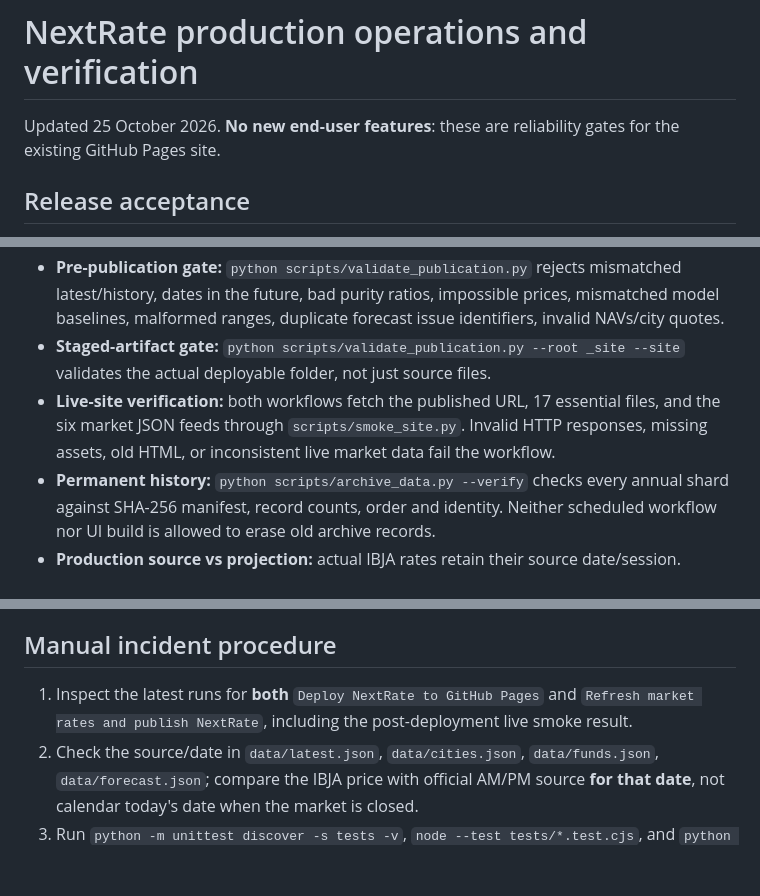
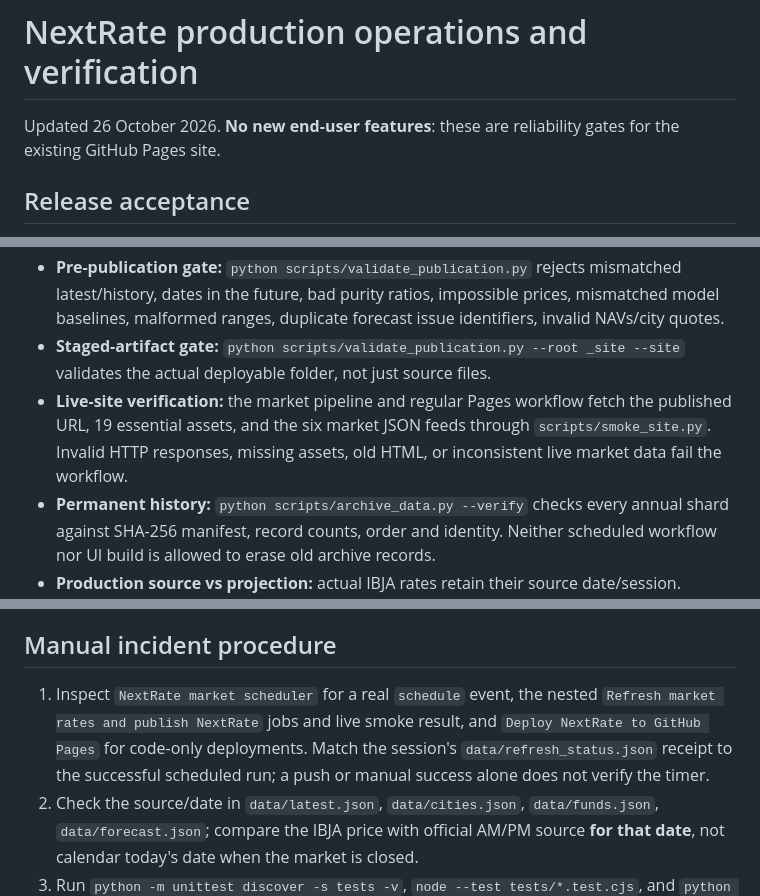
Before and after one commit to Vignesh-S-GitHub/Next-Rate, a Markdown page: docs/PRODUCTION_CHECKS.md, 3 parts joined by grey strips. Drawn GitHub-style; blank space fills up the shorter version.

Commit message:
docs: record scheduler recovery evidence and pending timer acceptance [skip ci]

```diff
--- a/docs/PRODUCTION_CHECKS.md
+++ b/docs/PRODUCTION_CHECKS.md
@@ -1,6 +1,6 @@
 # NextRate production operations and verification
 
-Updated 25 October 2026. **No new end-user features**: these are reliability gates for the existing GitHub Pages site.
+Updated 26 October 2026. **No new end-user features**: these are reliability gates for the existing GitHub Pages site.
 
 ## Release acceptance
 
@@ -8,7 +8,7 @@ Updated 25 October 2026. **No new end-user features**: these are reliability gat
 - **UI regressions:** `node --test tests/*.test.cjs` covers all five tabs, nine existing tools, 7D/30D/90D chart, tooltip behaviour, responsive CSS structure, calculations, locale switching, and source/price labelling.
 - **Pre-publication gate:** `python scripts/validate_publication.py` rejects mismatched latest/history, dates in the future, bad purity ratios, impossible prices, mismatched model baselines, malformed ranges, duplicate forecast issue identifiers, invalid NAVs/city quotes.
 - **Staged-artifact gate:** `python scripts/validate_publication.py --root _site --site` validates the actual deployable folder, not just source files.
-- **Live-site verification:** both workflows fetch the published URL, 17 essential files, and the six market JSON feeds through `scripts/smoke_site.py`. Invalid HTTP responses, missing assets, old HTML, or inconsistent live market data fail the workflow.
+- **Live-site verification:** the market pipeline and regular Pages workflow fetch the published URL, 19 essential assets, and the six market JSON feeds through `scripts/smoke_site.py`. Invalid HTTP responses, missing assets, old HTML, or inconsistent live market data fail the workflow.
 - **Permanent history:** `python scripts/archive_data.py --verify` checks every annual shard against SHA-256 manifest, record counts, order and identity. Neither scheduled workflow nor UI build is allowed to erase old archive records.
 - **Production source vs projection:** actual IBJA rates retain their source date/session. Estimates appear only when target date, source session, and all three model baselines agree with the independently fetched benchmark.
 
@@ -47,7 +48,7 @@ Look at the failing step in [GitHub Actions](https://github.com/Vignesh-S-GitHub
 
 ## Manual incident procedure
 
-1. Inspect the latest runs for **both** `Deploy NextRate to GitHub Pages` and `Refresh market rates and publish NextRate`, including the post-deployment live smoke result.
+1. Inspect `NextRate market scheduler` for a real `schedule` event, the nested `Refresh market rates and publish NextRate` jobs and live smoke result, and `Deploy NextRate to GitHub Pages` for code-only deployments. Match the session's `data/refresh_status.json` receipt to the successful scheduled run; a push or manual success alone does not verify the timer.
 2. Check the source/date in `data/latest.json`, `data/cities.json`, `data/funds.json`, `data/forecast.json`; compare the IBJA price with official AM/PM source **for that date**, not calendar today's date when the market is closed.
 3. Run `python -m unittest discover -s tests -v`, `node --test tests/*.test.cjs`, and `python scripts/validate_publication.py` before any corrective commit.
 4. If an upstream publisher is unavailable, preserve original dated records. Do not backfill from predictions, shop websites, or guessed currency conversion. Wait for the verified source or correct the parser with documented tests.
```
Also changed, not shown: other parts of docs/PRODUCTION_CHECKS.md (+5 -0 lines).
